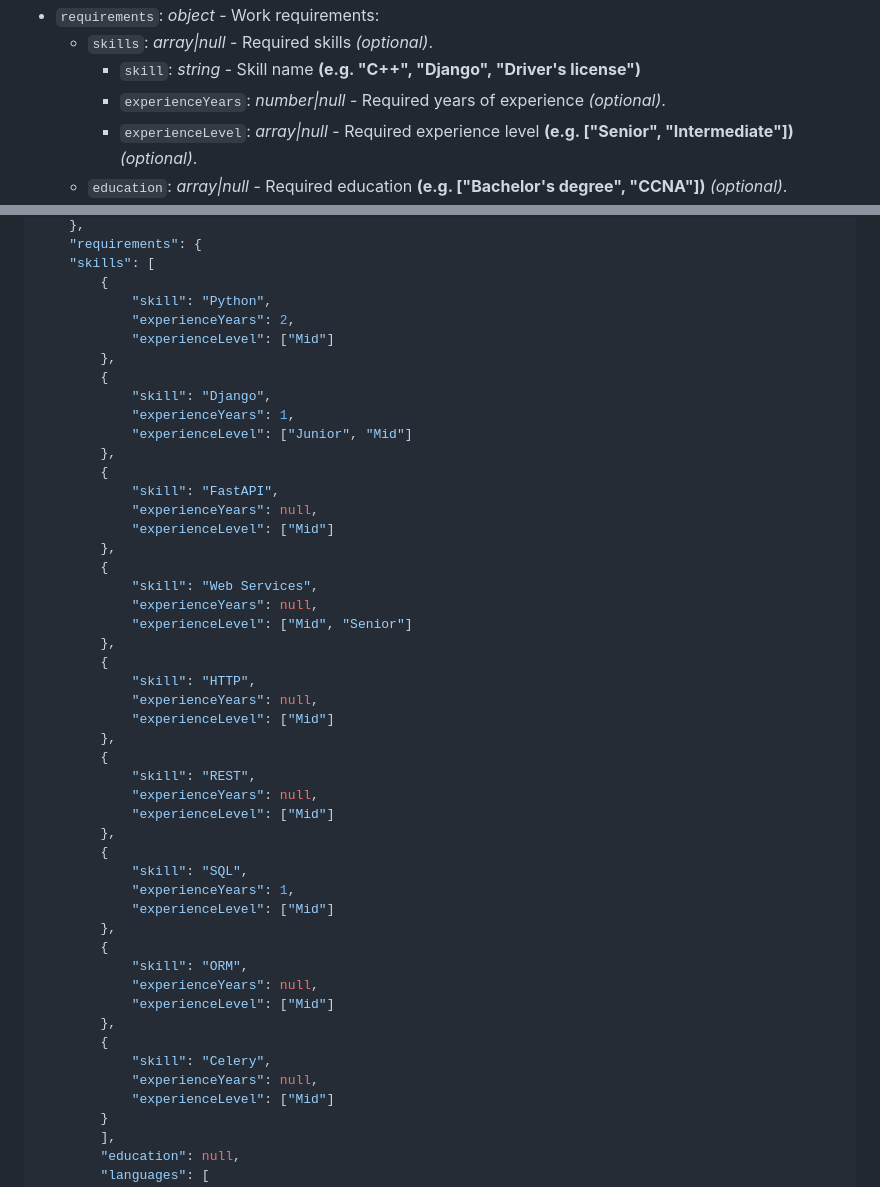
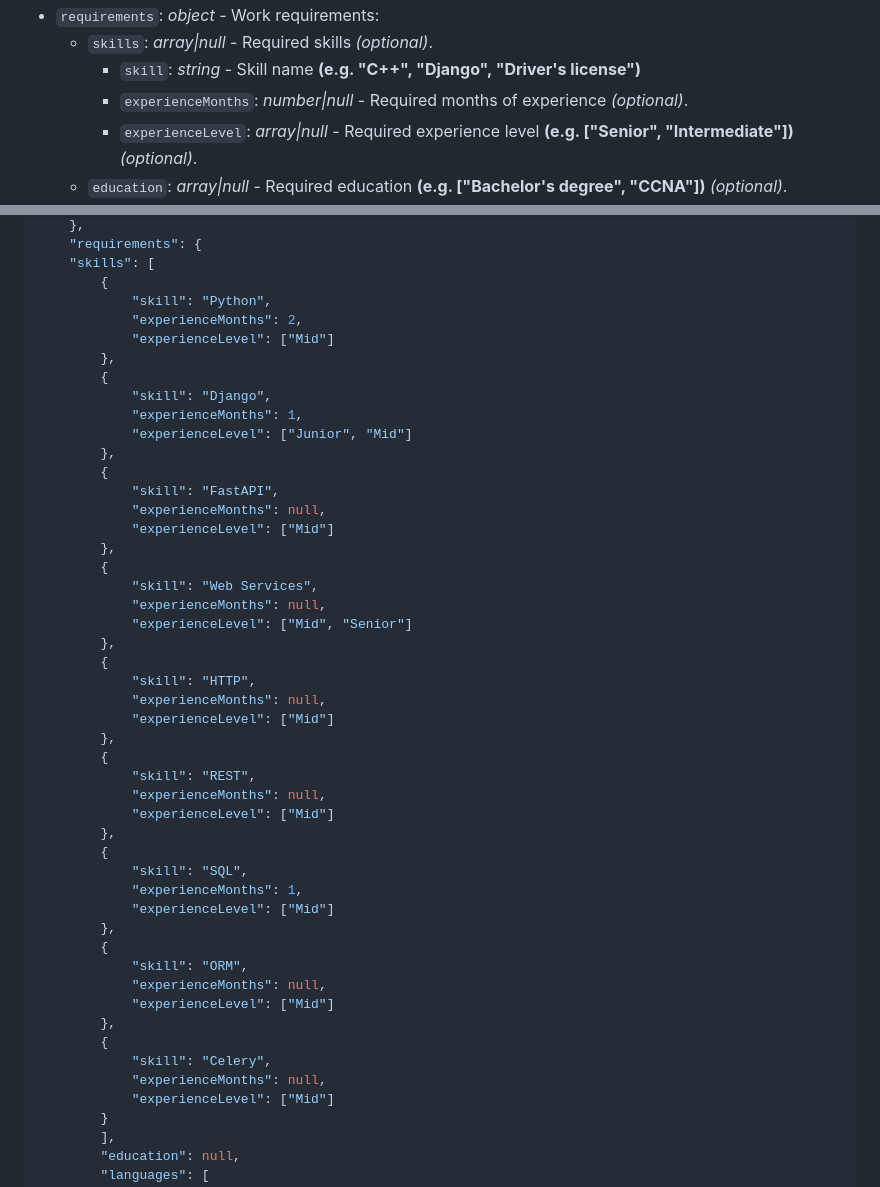
Before and after one commit to gawlowskiandrzej/StudentWorkHub, a Markdown page: README.md, 2 parts joined by grey strips. GitHub-like rendering.

```diff
--- a/README.md
+++ b/README.md
@@ -138,7 +140,7 @@ https://docs.google.com/document/d/1mnvTexeT-fP2AOvFTb8ArKLz-O7-UmGf/edit?usp=sh
 - `requirements`: *object* - Work requirements:
     - `skills`: *array|null* - Required skills *(optional)*.
         - `skill`: *string* - Skill name **(e.g. "C++", "Django", "Driver's license")**
-        - `experienceYears`: *number|null* - Required years of experience *(optional)*.
+        - `experienceMonths`: *number|null* - Required months of experience *(optional)*.
         - `experienceLevel`: *array|null* - Required experience level **(e.g. ["Senior", "Intermediate"])** *(optional)*.
     - `education`: *array|null* - Required education **(e.g. ["Bachelor's degree", "CCNA"])** *(optional)*.
     - `languages`: *array|null* - Required languages *(optional)*.
@@ -193,47 +195,47 @@ https://docs.google.com/document/d/1mnvTexeT-fP2AOvFTb8ArKLz-O7-UmGf/edit?usp=sh
     "skills": [
         {
             "skill": "Python",
-            "experienceYears": 2,
+            "experienceMonths": 2,
             "experienceLevel": ["Mid"]
         },
         {
             "skill": "Django",
-            "experienceYears": 1,
+            "experienceMonths": 1,
             "experienceLevel": ["Junior", "Mid"]
         },
         {
             "skill": "FastAPI",
-            "experienceYears": null,
+            "experienceMonths": null,
             "experienceLevel": ["Mid"]
         },
         {
             "skill": "Web Services",
-            "experienceYears": null,
+            "experienceMonths": null,
             "experienceLevel": ["Mid", "Senior"]
         },
         {
             "skill": "HTTP",
-            "experienceYears": null,
+            "experienceMonths": null,
             "experienceLevel": ["Mid"]
         },
         {
             "skill": "REST",
-            "experienceYears": null,
+            "experienceMonths": null,
             "experienceLevel": ["Mid"]
         },
         {
             "skill": "SQL",
-            "experienceYears": 1,
+            "experienceMonths": 1,
             "experienceLevel": ["Mid"]
         },
         {
             "skill": "ORM",
-            "experienceYears": null,
+            "experienceMonths": null,
             "experienceLevel": ["Mid"]
         },
         {
             "skill": "Celery",
-            "experienceYears": null,
+            "experienceMonths": null,
             "experienceLevel": ["Mid"]
         }
         ],
```
Also changed, not shown: other parts of README.md (+5 -3 lines), diagrams/images/logical_ERD_schema_v1_2.png (added), diagrams/images/physical_schema_v1_2.png (added), 3 other files.
